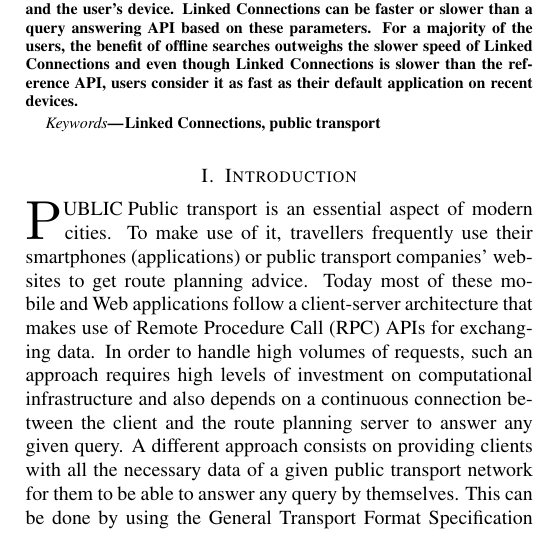
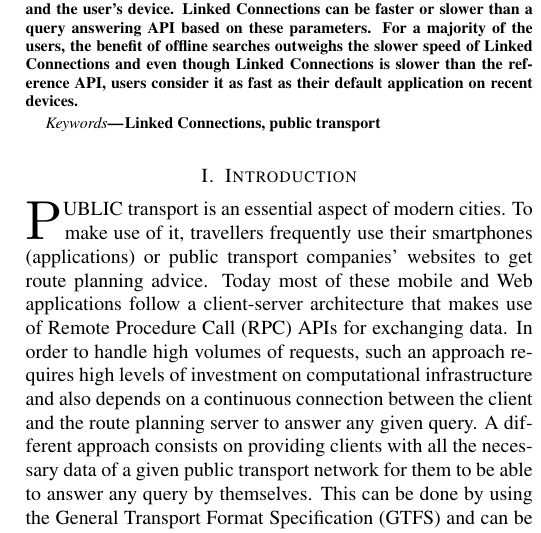
Before and after one commit to Bertware/masterthesis, a LaTeX document (abstract.tex): part of one column of page 1 of 5, cut so that both start at the same text. Compiled offline with pdfLaTeX.

Commit message:
Update abstract.tex

```diff
--- a/abstract.tex
+++ b/abstract.tex
@@ -53,7 +53,7 @@ Linked Connections, public transport
 \end{keywords}
 
 \section{Introduction}
-\PARstart{P}{ublic} Public transport is an essential aspect of modern cities. To make use of it, travellers frequently use their smartphones (applications) or public transport companies' websites to get route planning advice. Today most of these mobile and Web applications follow a client-server architecture that makes use of Remote Procedure Call (RPC) APIs for exchanging data. In order to handle high volumes of requests, such an approach requires high levels of investment on computational infrastructure and also depends on a continuous connection between the client and the route planning server to answer any given query. A different approach consists on providing clients with all the necessary data of a given public transport network for them to be able to answer any query by themselves. This can be done by using the General Transport Format Specification (GTFS) and can be particularly useful when queries in bulk are needed, for example in insights building and analytics collecting applications. However this approach requires too much time and processing power to be applied in mobile end user devices.
+\PARstart{P}{ublic} transport is an essential aspect of modern cities. To make use of it, travellers frequently use their smartphones (applications) or public transport companies' websites to get route planning advice. Today most of these mobile and Web applications follow a client-server architecture that makes use of Remote Procedure Call (RPC) APIs for exchanging data. In order to handle high volumes of requests, such an approach requires high levels of investment on computational infrastructure and also depends on a continuous connection between the client and the route planning server to answer any given query. A different approach consists on providing clients with all the necessary data of a given public transport network for them to be able to answer any query by themselves. This can be done by using the General Transport Format Specification (GTFS) and can be particularly useful when queries in bulk are needed, for example in insights building and analytics collecting applications. However this approach requires too much time and processing power to be applied in mobile end user devices.
 
 Linked Connections emerges as an alternative approach that follows the REST constraints and consists on publishing the raw data in fragments, sorted in a timely fashion. Clients can download these data fragments and perform route-planning algorithms on top of them. Previous research has proven Linked Connections to be 75\% more cost-efficient~\cite{colpaert17} than RPC-based approaches. However, while performance and costs on server-side have been researched, the performance and user-experience for a client implementing Linked Connections are still unknown. In this work we explore various aspects of the performance and user-experience of a client-side Linked Connections-based application through the development of an isomorphic mobile application that compares the Linked Connections approach to a reference RPC API, which uses the same data and algorithms, but runs all calculations on server-side.
 
```
